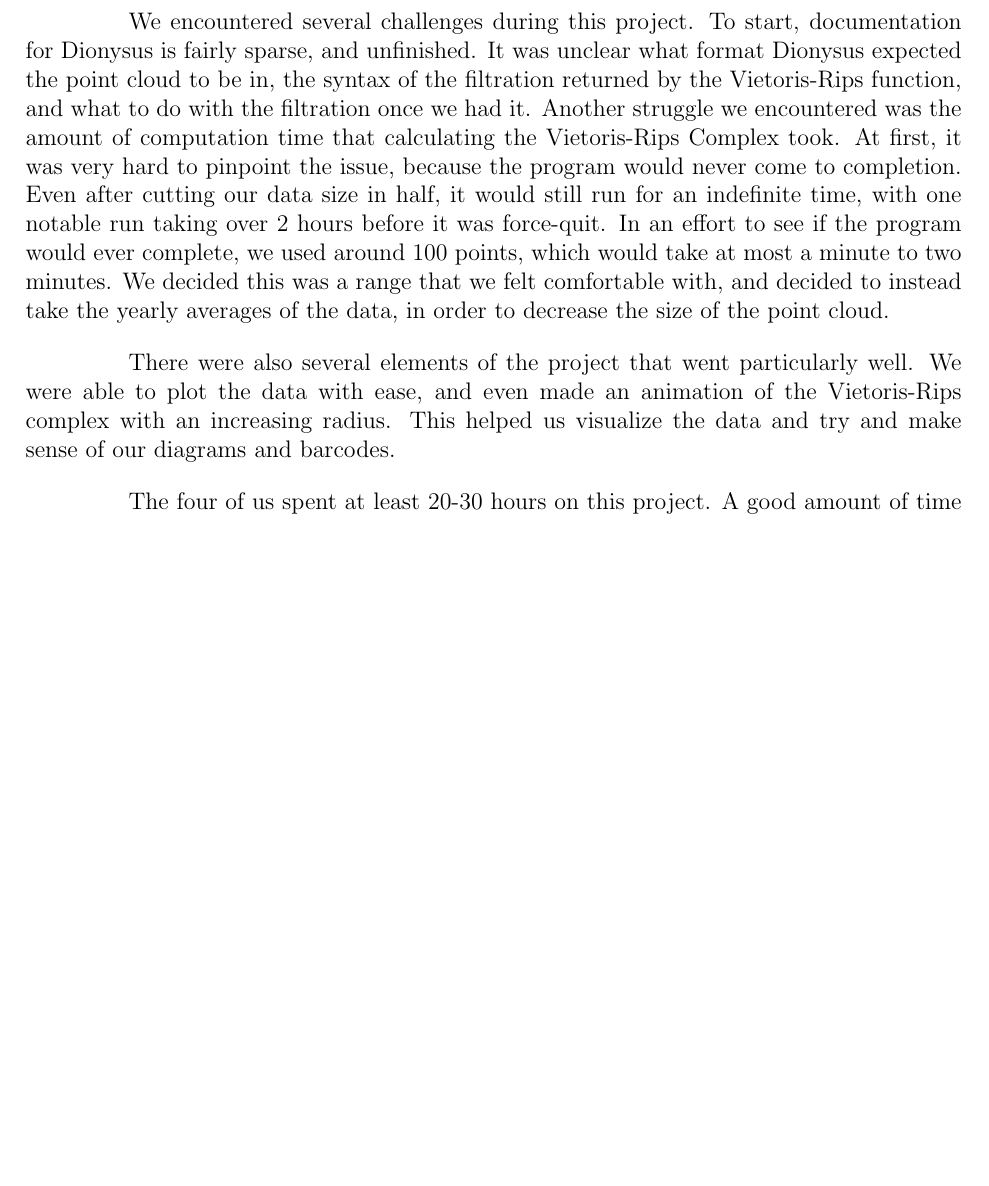
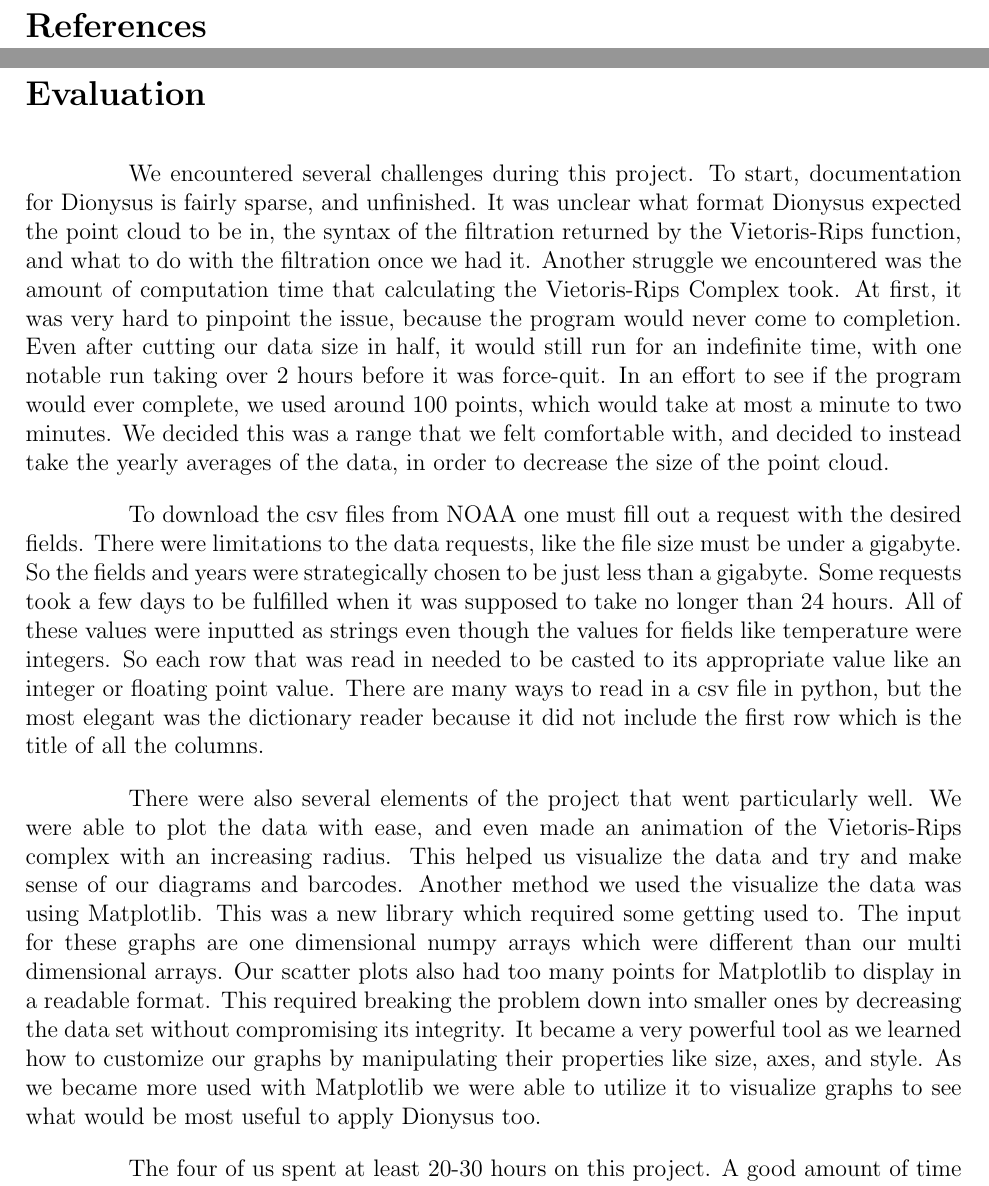
Before and after one commit to jmeadows4/MATH399-Final, a LaTeX document (Topology_Final_Project.tex): part of page 13 of 13 before the commit and two parts of pages 12 and 13 of 14 after it, the two joined at a grey line, cut at the place of the change, the shorter picture padded with empty space. Compiled offline with pdfLaTeX.

Commit message:
Update Topology_Final_Project.tex

```diff
--- a/Topology_Final_Project.tex
+++ b/Topology_Final_Project.tex
@@ -168,7 +168,8 @@ Overall, we gained new insight on topological data analysis, and how it can be a
 \clearpage
 \section*{Evaluation}
 We encountered several challenges during this project. To start, documentation for Dionysus is fairly sparse, and unfinished. It was unclear what format Dionysus expected the point cloud to be in, the syntax of the filtration returned by the Vietoris-Rips function, and what to do with the filtration once we had it. Another struggle we encountered was the amount of computation time that calculating the Vietoris-Rips Complex took. At first, it was very hard to pinpoint the issue, because the program would never come to completion. Even after cutting our data size in half, it would still run for an indefinite time, with one notable run taking over 2 hours before it was force-quit. In an effort to see if the program would ever complete, we used around 100 points, which would take at most a minute to two minutes. We decided this was a range that we felt comfortable with, and decided to instead take the yearly averages of the data, in order to decrease the size of the point cloud.\par
-There were also several elements of the project that went particularly well. We were able to plot the data with ease, and even made an animation of the Vietoris-Rips complex with an increasing radius. This helped us visualize the data and try and make sense of our diagrams and barcodes. \par
+To download the csv files from NOAA one must fill out a request with the desired fields. There were limitations to the data requests, like the file size must be under a gigabyte. So the fields and years were strategically chosen to be just less than a gigabyte. Some requests took a few days to be fulfilled when it was supposed to take no longer than 24 hours. All of these values were inputted as strings even though the values for fields like temperature were integers. So each row that was read in needed to be casted to its appropriate value like an integer or floating point value. There are many ways to read in a csv file in python, but the most elegant was the dictionary reader because it did not include the first row which is the title of all the columns.\par
+There were also several elements of the project that went particularly well. We were able to plot the data with ease, and even made an animation of the Vietoris-Rips complex with an increasing radius. This helped us visualize the data and try and make sense of our diagrams and barcodes. Another method we used the visualize the data was using Matplotlib. This was a new library which required some getting used to. The input for these graphs are one dimensional numpy arrays which were different than our multi dimensional arrays. Our scatter plots also had too many points for Matplotlib to display in a readable format. This required breaking the problem down into smaller ones by decreasing the data set without compromising its integrity. It became a very powerful tool as we learned how to customize our graphs by manipulating their properties like size, axes, and style. As we became more used with Matplotlib we were able to utilize it to visualize graphs to see what would be most useful to apply Dionysus too. \par
 The four of us spent at least 20-30 hours on this project. A good amount of time was spent trying to work with our csv file and Dionysus, but the main portion of our time went to examining our results and trying to find meaning from them. We also found notable issues with applying the data to TDA. When handling the information, certain visualizations and graphs came out looking very clumped, which made the data much harder to truly understand. This mostly occurred when plotting the vietoris-rips where we had a large grouping of lines and bubbles that blended together. Overall these issues did not hinder the progress of the project. Throughout the course of the project we were all very self sufficient and were able to find resource's for help if needed, but we mostly all helped one another meet goals. \par
 
 \clearpage
```
